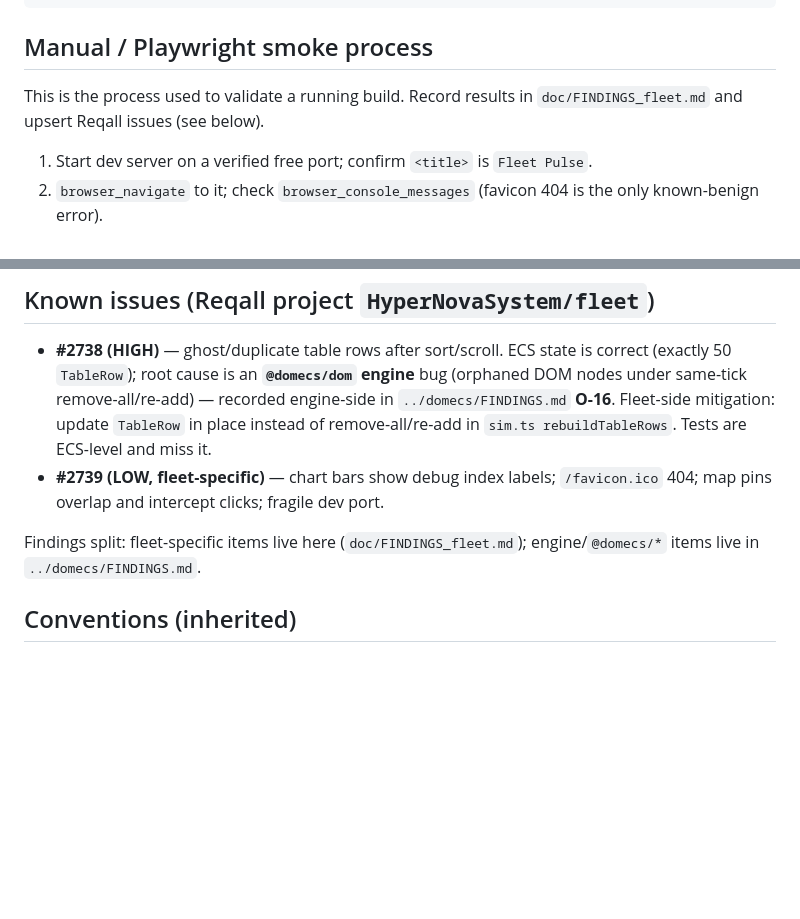
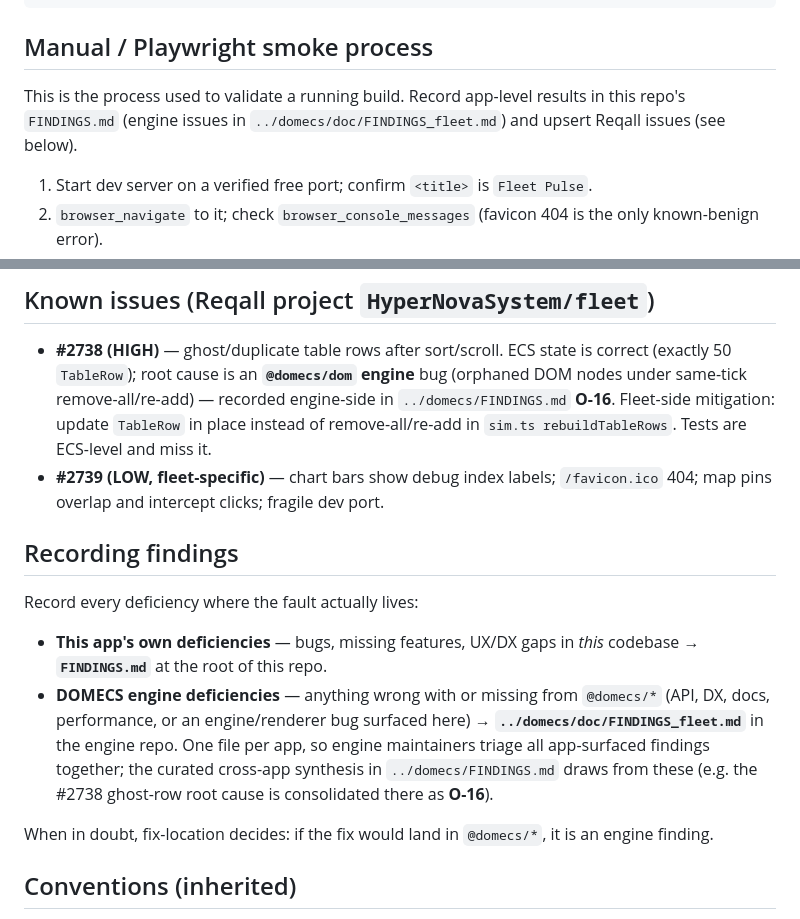
Before and after one commit to HyperNovaSystem/fleet_app, a Markdown page: CLAUDE.md, 2 parts joined by grey strips. GitHub-like rendering; blank space fills up the shorter version.

Commit message:
docs: align CLAUDE.md findings convention to app-root FINDINGS.md
Replace the old 'Findings split' note with the uniform Recording-findings block: app-level deficiencies -> FINDINGS.md, engine deficiencies -> ../domecs/doc/FINDINGS_fleet.md. #2738 root cause stays consolidated as O-16 in ../domecs/FINDINGS.md.

Co-Authored-By: Claude Opus 4.8 (1M context) <noreply@anthropic.com>

```diff
--- a/CLAUDE.md
+++ b/CLAUDE.md
@@ -33,8 +33,9 @@ curl -s localhost:5199/ | grep -i '<title>'   # expect: Fleet Pulse
 
 ## Manual / Playwright smoke process
 
-This is the process used to validate a running build. Record results in
-`doc/FINDINGS_fleet.md` and upsert Reqall issues (see below).
+This is the process used to validate a running build. Record app-level results in
+this repo's `FINDINGS.md` (engine issues in `../domecs/doc/FINDINGS_fleet.md`) and
+upsert Reqall issues (see below).
 
 1. Start dev server on a verified free port; confirm `<title>` is `Fleet Pulse`.
 2. `browser_navigate` to it; check `browser_console_messages` (favicon 404 is the
@@ -58,8 +59,21 @@ This is the process used to validate a running build. Record results in
 - **#2739 (LOW, fleet-specific)** — chart bars show debug index labels;
   `/favicon.ico` 404; map pins overlap and intercept clicks; fragile dev port.
 
-Findings split: fleet-specific items live here (`doc/FINDINGS_fleet.md`);
-engine/`@domecs/*` items live in `../domecs/FINDINGS.md`.
+## Recording findings
+
+Record every deficiency where the fault actually lives:
+
+- **This app's own deficiencies** — bugs, missing features, UX/DX gaps in *this*
+  codebase → **`FINDINGS.md`** at the root of this repo.
+- **DOMECS engine deficiencies** — anything wrong with or missing from `@domecs/*`
+  (API, DX, docs, performance, or an engine/renderer bug surfaced here) →
+  **`../domecs/doc/FINDINGS_fleet.md`** in the engine repo. One file per app, so
+  engine maintainers triage all app-surfaced findings together; the curated
+  cross-app synthesis in `../domecs/FINDINGS.md` draws from these (e.g. the #2738
+  ghost-row root cause is consolidated there as **O-16**).
+
+When in doubt, fix-location decides: if the fix would land in `@domecs/*`, it is
+an engine finding.
 
 ## Conventions (inherited)
 
```
